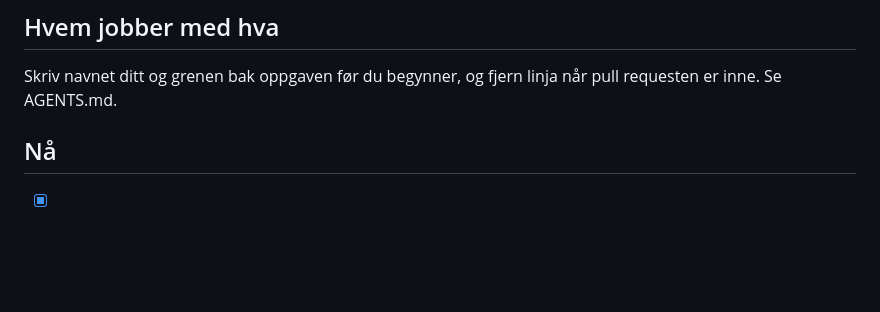
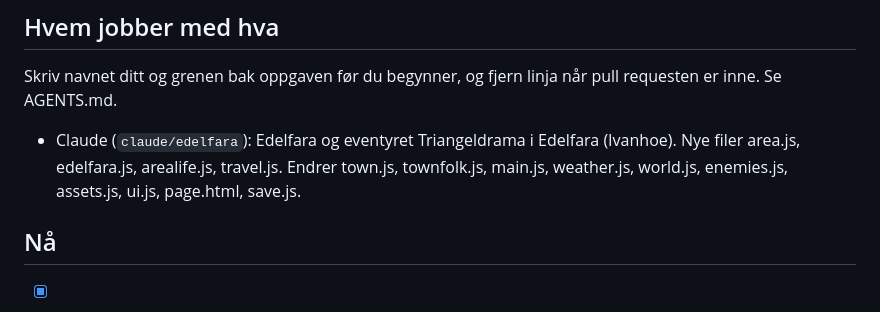
Before and after one commit to Tombonator3000/DoD-Roguelite, a Markdown page: todo.md, the part around the change. Rendered like a GitHub page; blank space fills up the shorter version.

```diff
--- a/todo.md
+++ b/todo.md
@@ -5,6 +5,8 @@ Sortert etter hva som gir mest spill for minst jobb.
 ## Hvem jobber med hva
 
 Skriv navnet ditt og grenen bak oppgaven før du begynner, og fjern linja når pull requesten er inne. Se AGENTS.md.
+
+- Claude (`claude/edelfara`): Edelfara og eventyret Triangeldrama i Edelfara (Ivanhoe). Nye filer area.js, edelfara.js, arealife.js, travel.js. Endrer town.js, townfolk.js, main.js, weather.js, world.js, enemies.js, assets.js, ui.js, page.html, save.js.
 
 
 ## Nå
```
Also changed, not shown: log.md (+8 -0 lines).
